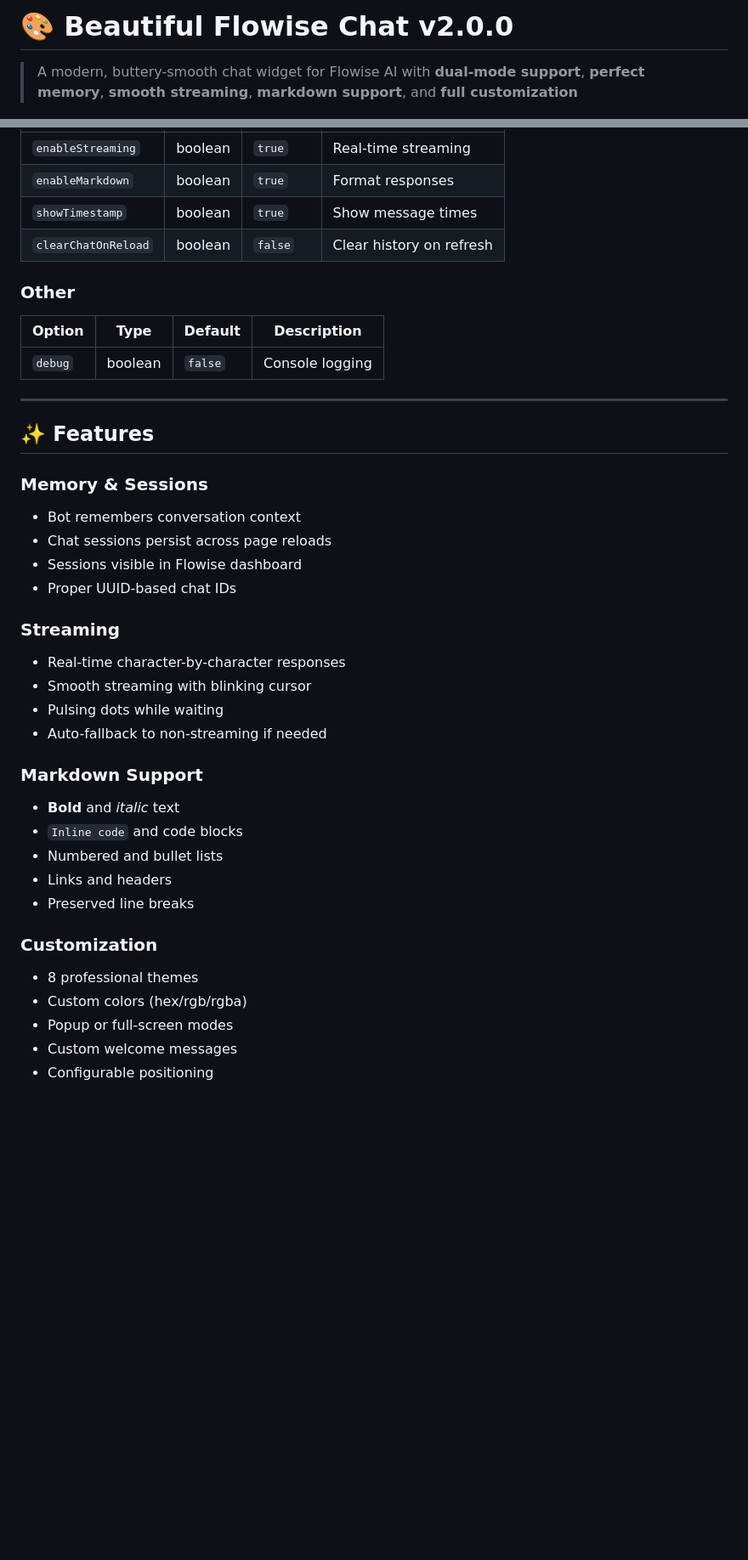
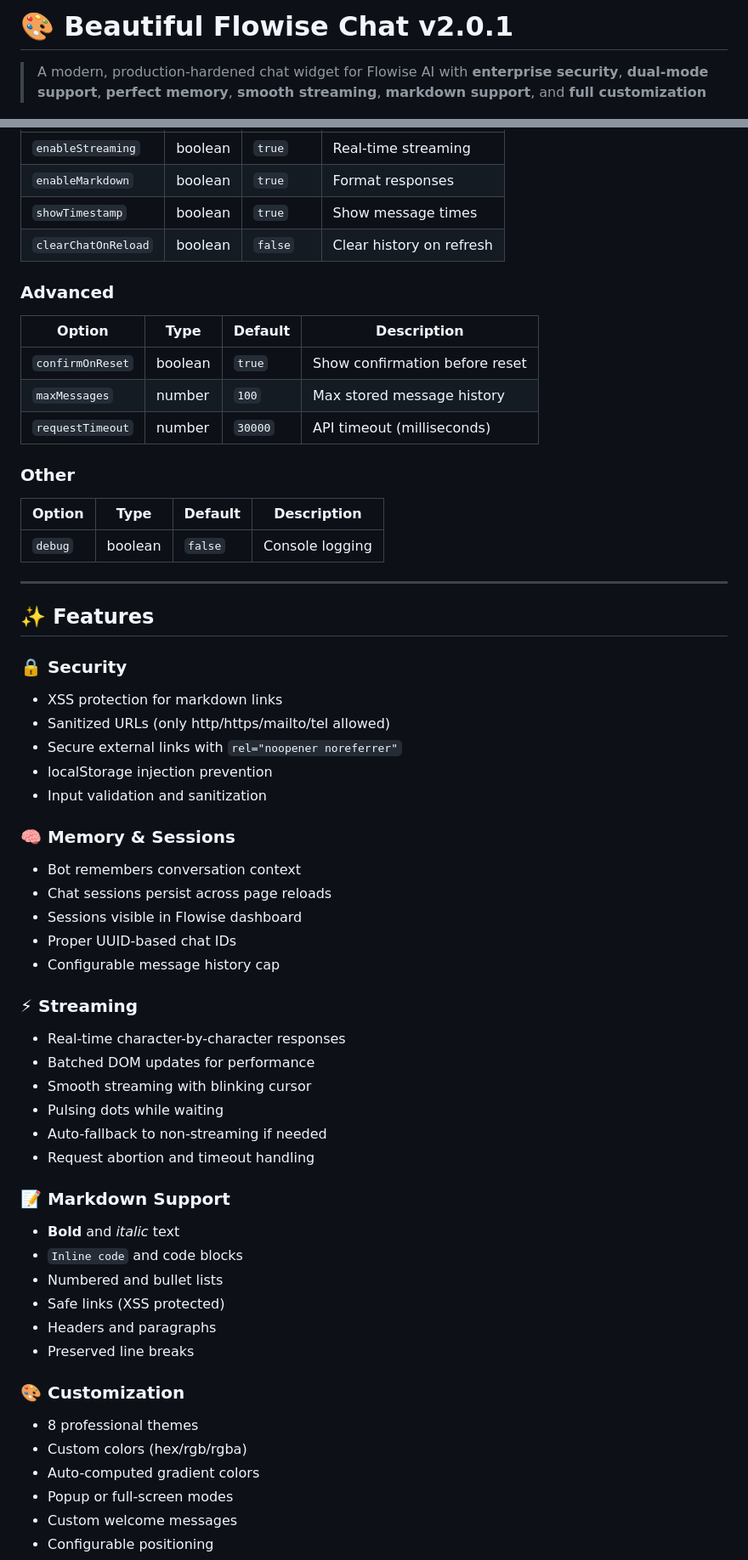
Before and after one commit to unknownfriend00007/beautiful-flowise-chat, a Markdown page: README.md, 2 parts joined by grey strips. Shown at 85% size. Rendered like a GitHub page; blank space fills up the shorter version.

```diff
--- a/README.md
+++ b/README.md
@@ -1,5 +1,5 @@
-# 🎨 Beautiful Flowise Chat v2.0.0
+# 🎨 Beautiful Flowise Chat v2.0.1
 
-> A modern, buttery-smooth chat widget for Flowise AI with **dual-mode support**, **perfect memory**, **smooth streaming**, **markdown support**, and **full customization**
+> A modern, production-hardened chat widget for Flowise AI with **enterprise security**, **dual-mode support**, **perfect memory**, **smooth streaming**, **markdown support**, and **full customization**
 
 [![License: MIT](https://img.shields.io/badge/License-MIT-yellow.svg)](https://opensource.org/licenses/MIT)
@@ -247,6 +254,14 @@ customChatBg: "#1f2937"
 | `showTimestamp` | boolean | `true` | Show message times |
 | `clearChatOnReload` | boolean | `false` | Clear history on refresh |
 
+### Advanced
+
+| Option | Type | Default | Description |
+|--------|------|---------|-------------|
+| `confirmOnReset` | boolean | `true` | Show confirmation before reset |
+| `maxMessages` | number | `100` | Max stored message history |
+| `requestTimeout` | number | `30000` | API timeout (milliseconds) |
+
 ### Other
 
 | Option | Type | Default | Description |
@@ -257,28 +272,40 @@ customChatBg: "#1f2937"
 
 ## ✨ Features
 
-### Memory & Sessions
+### 🔒 Security
+- XSS protection for markdown links
+- Sanitized URLs (only http/https/mailto/tel allowed)
+- Secure external links with `rel="noopener noreferrer"`
+- localStorage injection prevention
+- Input validation and sanitization
+
+### 🧠 Memory & Sessions
 - Bot remembers conversation context
 - Chat sessions persist across page reloads
 - Sessions visible in Flowise dashboard
 - Proper UUID-based chat IDs
+- Configurable message history cap
 
-### Streaming
+### ⚡ Streaming
 - Real-time character-by-character responses
+- Batched DOM updates for performance
 - Smooth streaming with blinking cursor
 - Pulsing dots while waiting
 - Auto-fallback to non-streaming if needed
+- Request abortion and timeout handling
 
-### Markdown Support
+### 📝 Markdown Support
 - **Bold** and *italic* text
 - `Inline code` and code blocks
 - Numbered and bullet lists
-- Links and headers
+- Safe links (XSS protected)
+- Headers and paragraphs
 - Preserved line breaks
 
-### Customization
+### 🎨 Customization
 - 8 professional themes
 - Custom colors (hex/rgb/rgba)
+- Auto-computed gradient colors
 - Popup or full-screen modes
 - Custom welcome messages
 - Configurable positioning
```
Also changed, not shown: other parts of README.md (+117 -55 lines).
